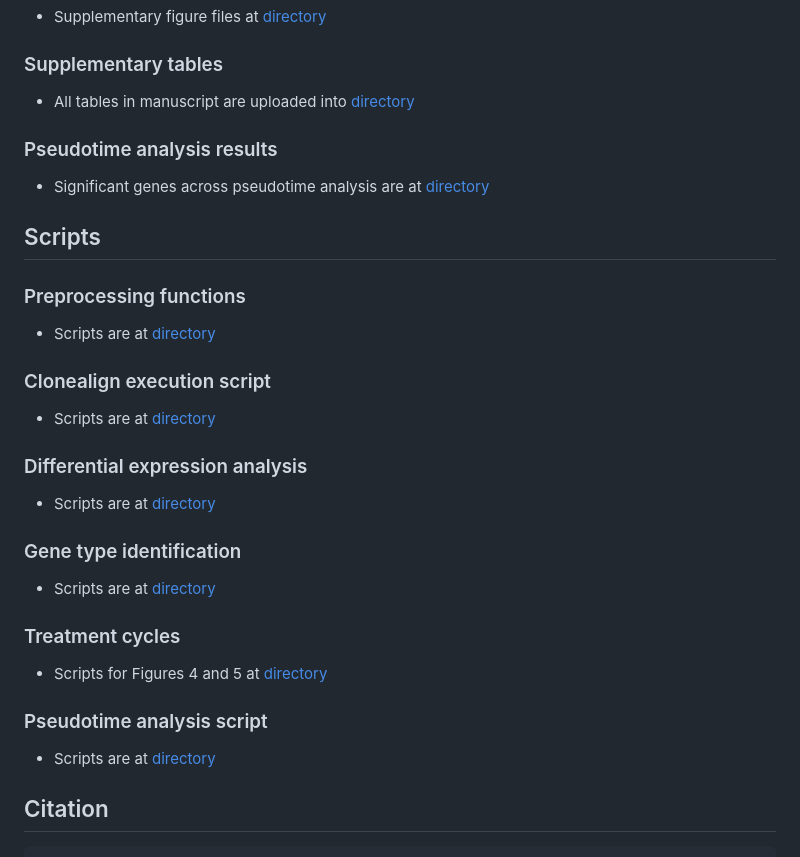
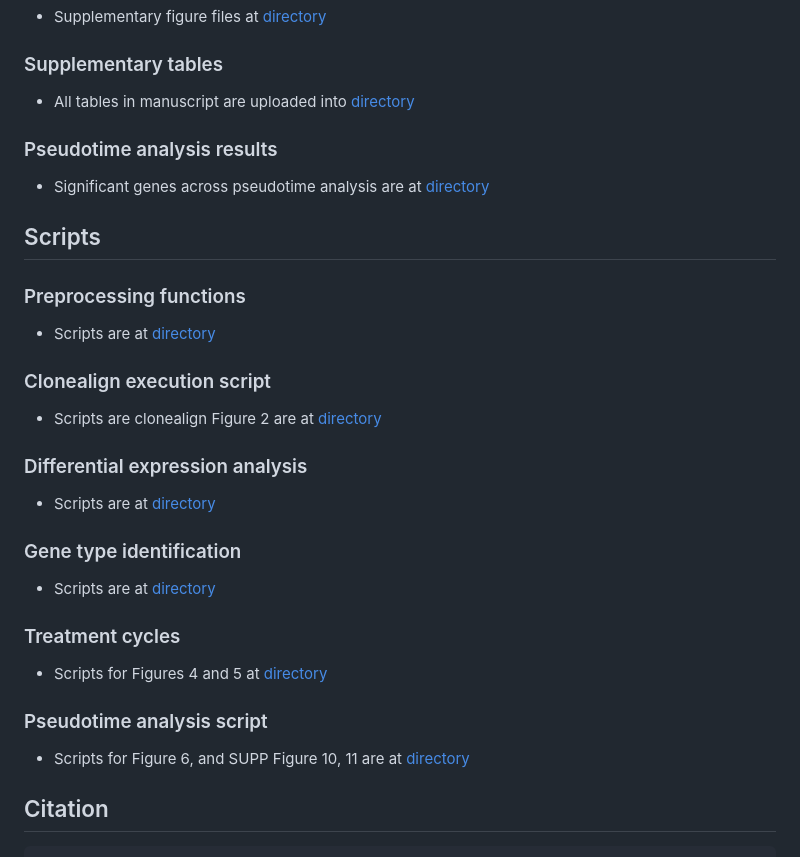
Before and after one commit to molonc/drug_resistant_material, a Markdown page: README.md, the part around one of its changes. GitHub-like rendering.

```diff
--- a/README.md
+++ b/README.md
@@ -106,7 +106,7 @@ Cell clone assignment results
 - Scripts are at [directory](https://github.com/molonc/drug_resistant_material/tree/main/scripts/pipeline/utils/)
 
 ### Clonealign execution script
-- Scripts are at [directory](https://github.com/molonc/drug_resistant_material/tree/main/scripts/)
+- Scripts are clonealign Figure 2 are at [directory](https://github.com/molonc/drug_resistant_material/tree/main/scripts/)
 ### Differential expression analysis
 - Scripts are at [directory](https://github.com/molonc/drug_resistant_material/tree/main/scripts/de_edgeR/)
 ### Gene type identification
@@ -114,7 +114,7 @@ Cell clone assignment results
 ### Treatment cycles
 - Scripts for Figures 4 and 5 at [directory](https://github.com/molonc/drug_resistant_material/tree/main/scripts/treatment_cycles/)
 ### Pseudotime analysis script
-- Scripts are at [directory](https://github.com/molonc/drug_resistant_material/tree/main/scripts/trajectory_analysis/)
+- Scripts for Figure 6, and SUPP Figure 10, 11 are at [directory](https://github.com/molonc/drug_resistant_material/tree/main/scripts/trajectory_analysis/)
 
 
 
```
Also changed, not shown: other parts of README.md (+1 -1 lines).
